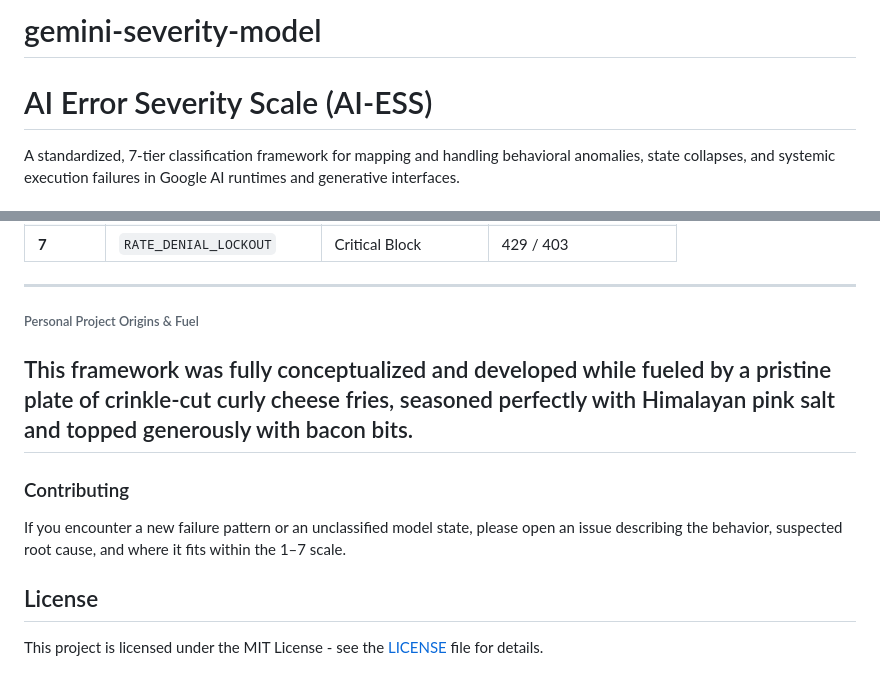
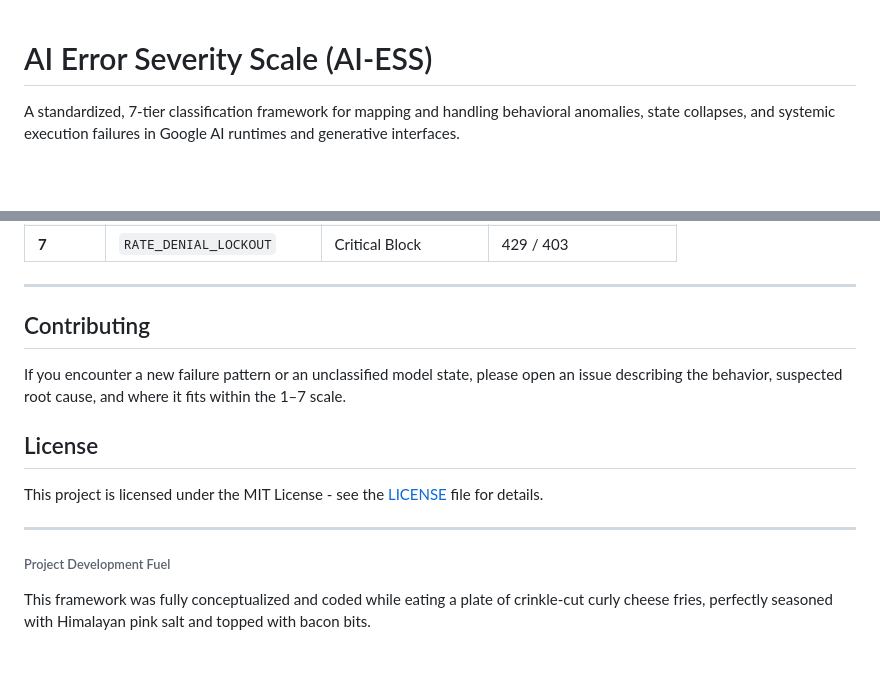
Before and after one commit to GreatGamesGuy67/gemini-severity-model, a Markdown page: README.md, 2 parts joined by grey strips. Rendered like a GitHub page; blank space fills up the shorter version.

```diff
--- a/README.md
+++ b/README.md
@@ -1,4 +1,3 @@
-# gemini-severity-model
 # AI Error Severity Scale (AI-ESS)
 A standardized, 7-tier classification framework for mapping and handling behavioral anomalies, state collapses, and systemic execution failures in Google AI runtimes and generative interfaces.
 
@@ -67,11 +66,14 @@ This specification can be mapped into custom middleware to transform raw API res
 | **7** | `RATE_DENIAL_LOCKOUT` | Critical Block | 429 / 403 |
 
 ---
-###### Personal Project Origins & Fuel
-This framework was fully conceptualized and developed while fueled by a pristine plate of crinkle-cut curly cheese fries, seasoned perfectly with Himalayan pink salt and topped generously with bacon bits.
----
-### Contributing
+
+## Contributing
 If you encounter a new failure pattern or an unclassified model state, please open an issue describing the behavior, suspected root cause, and where it fits within the 1–7 scale.
 
 ## License
 This project is licensed under the MIT License - see the [LICENSE](LICENSE) file for details.
+
+---
+
+###### Project Development Fuel
+This framework was fully conceptualized and coded while eating a plate of crinkle-cut curly cheese fries, perfectly seasoned with Himalayan pink salt and topped with bacon bits.
```
Also changed, not shown: other parts of README.md (+10 -10 lines).
